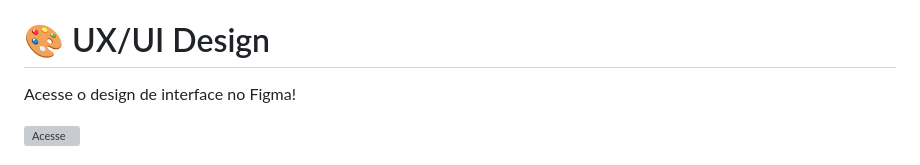
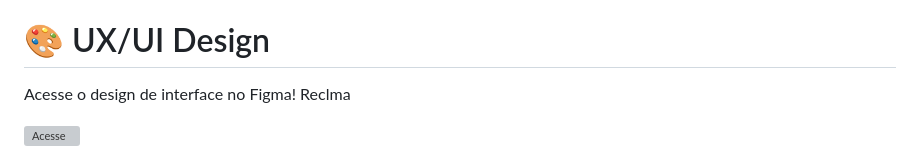
Before and after one commit to gabrielmprata/anatel_banda_larga_fixa, a Markdown page: README.md, the part around the change. Drawn GitHub-style; grey boxes are pictures that could not be loaded.

```diff
--- a/README.md
+++ b/README.md
@@ -127,6 +127,7 @@ O projeto permite identificar:
 
 # 🎨 UX/UI Design
 Acesse o design de interface no Figma!
+Reclma
 
 <a href="https://www.figma.com/design/OO6KSzkn8NwiGCw3pkBMSb/Dash_Banda_Larga_Fixa?node-id=0-1&m=dev&t=68cCvjjaU9CvstNc-1"><img src="https://img.icons8.com/?size=100&id=8gfeOoqrHqJU&format=png&color=000000" width="40" height="40" alt="Acesse"></a>
 
```
